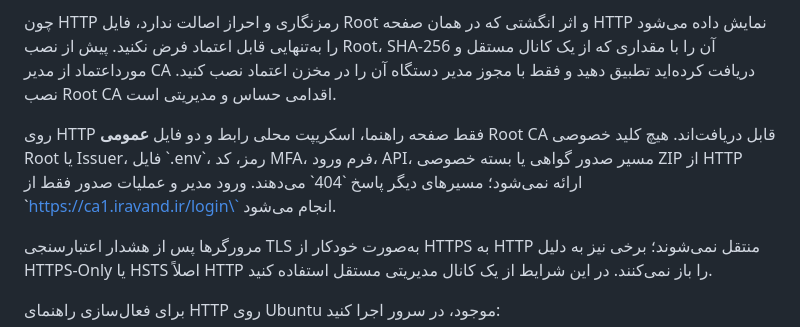
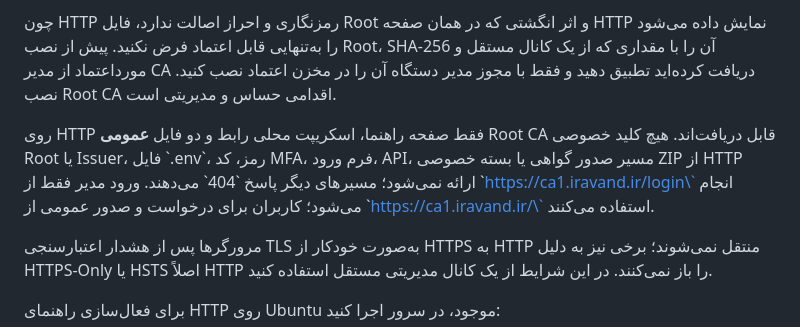
Before and after one commit to dr-reza-khaleghifar/CA-Panel, a Markdown page: README.md, the part around the change. GitHub-like rendering.

Commit message:
docs: clarify public portal and admin HTTPS entry points

```diff
--- a/README.md
+++ b/README.md
@@ -18,7 +18,7 @@
 
 چون HTTP رمزنگاری و احراز اصالت ندارد، فایل Root و اثر انگشتی که در همان صفحه HTTP نمایش داده می‌شود را به‌تنهایی قابل اعتماد فرض نکنید. پیش از نصب Root، SHA-256 آن را با مقداری که از یک کانال مستقل و مورداعتماد از مدیر CA دریافت کرده‌اید تطبیق دهید و فقط با مجوز مدیر دستگاه آن را در مخزن اعتماد نصب کنید. نصب Root CA اقدامی حساس و مدیریتی است.
 
-روی HTTP فقط صفحه راهنما، اسکریپت محلی رابط و دو فایل **عمومی** Root CA قابل دریافت‌اند. هیچ کلید خصوصی Root یا Issuer، فایل \`.env\`، رمز، کد MFA، فرم ورود، API، مسیر صدور گواهی یا بسته خصوصی ZIP از HTTP ارائه نمی‌شود؛ مسیرهای دیگر پاسخ \`404\` می‌دهند. ورود مدیر و عملیات صدور فقط از \`https://ca1.iravand.ir/login\` انجام می‌شود.
+روی HTTP فقط صفحه راهنما، اسکریپت محلی رابط و دو فایل **عمومی** Root CA قابل دریافت‌اند. هیچ کلید خصوصی Root یا Issuer، فایل \`.env\`، رمز، کد MFA، فرم ورود، API، مسیر صدور گواهی یا بسته خصوصی ZIP از HTTP ارائه نمی‌شود؛ مسیرهای دیگر پاسخ \`404\` می‌دهند. ورود مدیر فقط از \`https://ca1.iravand.ir/login\` انجام می‌شود؛ کاربران برای درخواست و صدور عمومی از \`https://ca1.iravand.ir/\` استفاده می‌کنند.
 
 مرورگرها پس از هشدار اعتبارسنجی TLS به‌صورت خودکار از HTTPS به HTTP منتقل نمی‌شوند؛ برخی نیز به دلیل HTTPS-Only یا HSTS اصلاً HTTP را باز نمی‌کنند. در این شرایط از یک کانال مدیریتی مستقل استفاده کنید.
 
```
